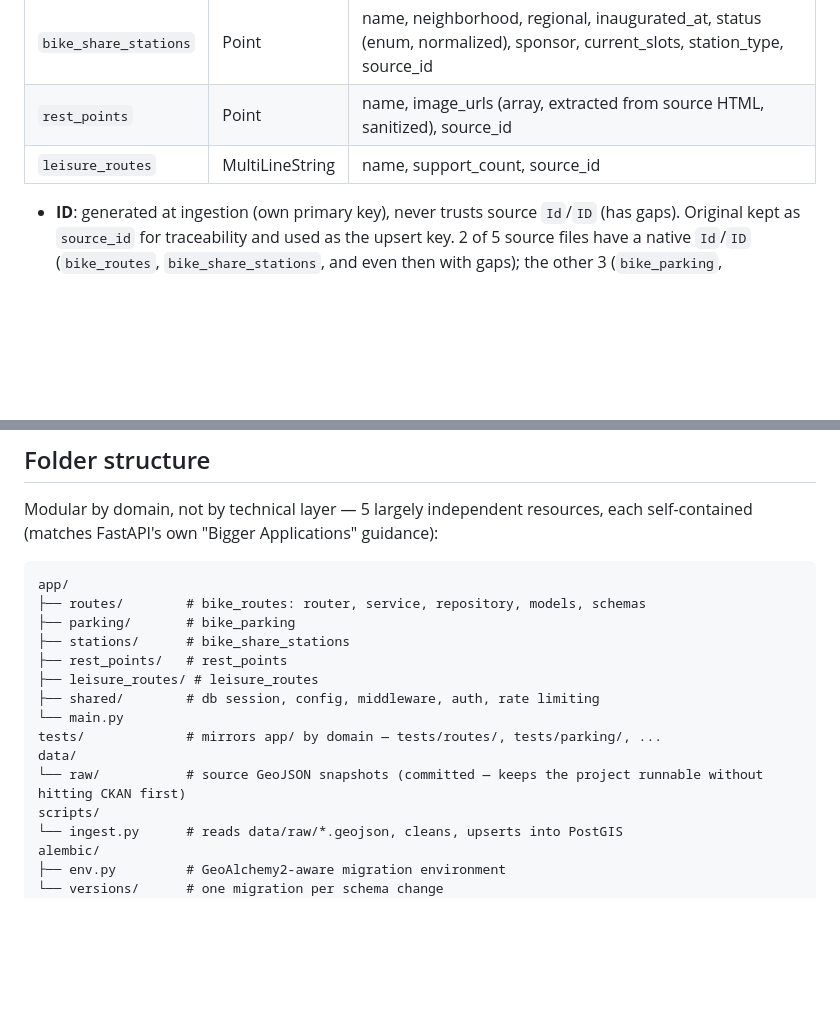
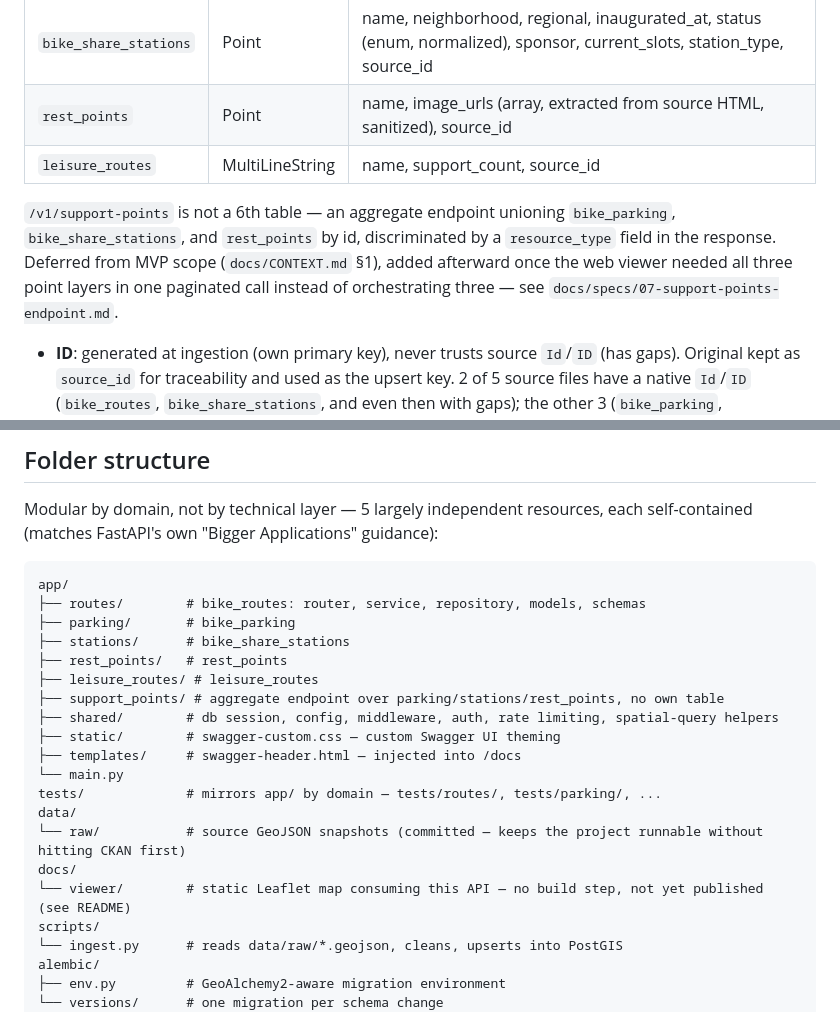
Before and after one commit to letisbezerra/bike-routes-api, a Markdown page: docs/ARCHITECTURE.md, 2 parts joined by grey strips. GitHub-like rendering; blank space fills up the shorter version.

```diff
--- a/docs/ARCHITECTURE.md
+++ b/docs/ARCHITECTURE.md
@@ -36,6 +36,8 @@ One table per feature type (mixed geometries across source layers rule out one g
 | `rest_points` | Point | name, image_urls (array, extracted from source HTML, sanitized), source_id |
 | `leisure_routes` | MultiLineString | name, support_count, source_id |
 
+`/v1/support-points` is not a 6th table — an aggregate endpoint unioning `bike_parking`, `bike_share_stations`, and `rest_points` by id, discriminated by a `resource_type` field in the response. Deferred from MVP scope (`docs/CONTEXT.md` §1), added afterward once the web viewer needed all three point layers in one paginated call instead of orchestrating three — see `docs/specs/07-support-points-endpoint.md`.
+
 - **ID**: generated at ingestion (own primary key), never trusts source `Id`/`ID` (has gaps). Original kept as `source_id` for traceability and used as the upsert key. 2 of 5 source files have a native `Id`/`ID` (`bike_routes`, `bike_share_stations`, and even then with gaps); the other 3 (`bike_parking`, `rest_points`, `leisure_routes`) have none. Where no native id exists — or it's blank — `source_id` is generated deterministically from `sha256(name + geometry WKT)`, so ids stay stable across re-ingestion as long as the underlying feature's name/geometry don't change at the source (a real edit is then correctly treated as a new record). Re-ingestion also deletes any `source_id` no longer present in the current batch, so removed features don't linger.
 - **Raw data**: not duplicated in its own table — CKAN is the source of truth/history; re-ingest instead of storing an audit copy.
 - **Enum vs free text**: fields used as API filters (`category`, `type`, `status`) are constrained enums; descriptive fields (`name`, `segment`) stay free text.
@@ -54,11 +56,16 @@ app/
 ├── stations/      # bike_share_stations
 ├── rest_points/   # rest_points
 ├── leisure_routes/ # leisure_routes
-├── shared/        # db session, config, middleware, auth, rate limiting
+├── support_points/ # aggregate endpoint over parking/stations/rest_points, no own table
+├── shared/        # db session, config, middleware, auth, rate limiting, spatial-query helpers
+├── static/        # swagger-custom.css — custom Swagger UI theming
+├── templates/     # swagger-header.html — injected into /docs
 └── main.py
 tests/             # mirrors app/ by domain — tests/routes/, tests/parking/, ...
 data/
 └── raw/           # source GeoJSON snapshots (committed — keeps the project runnable without hitting CKAN first)
+docs/
+└── viewer/        # static Leaflet map consuming this API — no build step, not yet published (see README)
 scripts/
 └── ingest.py      # reads data/raw/*.geojson, cleans, upserts into PostGIS
 alembic/
```
Also changed, not shown: README.md (+12 -1 lines).
